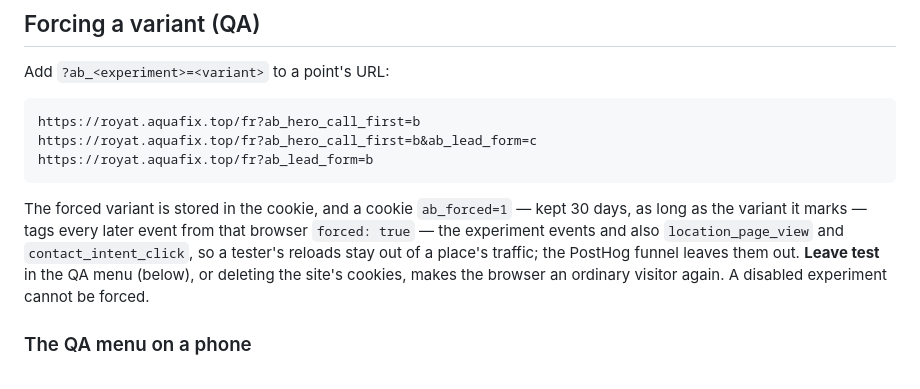
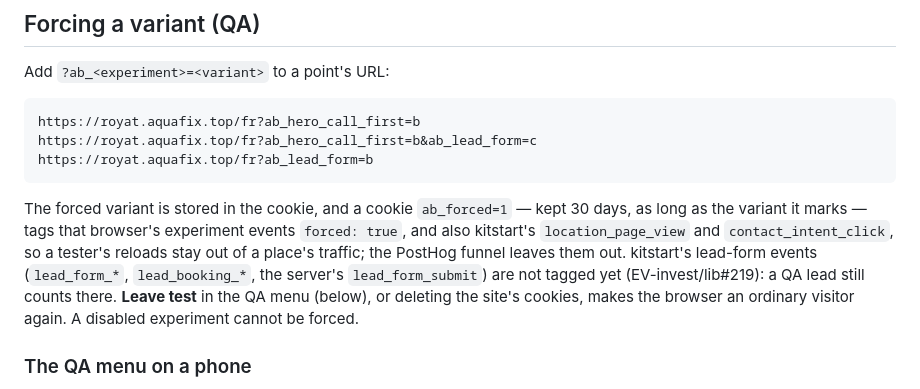
Before and after one commit to Service-Arb/aquafix, a Markdown page: docs/EXPERIMENTS.md, the part around the change. GitHub-like rendering.

Commit message:
docs(experiments): say which events the QA mark reaches

````diff
--- a/docs/EXPERIMENTS.md
+++ b/docs/EXPERIMENTS.md
@@ -182,10 +182,12 @@ https://royat.aquafix.top/fr?ab_lead_form=b
 ```
 
 The forced variant is stored in the cookie, and a cookie `ab_forced=1` — kept
-30 days, as long as the variant it marks — tags every later event from that
-browser `forced: true` — the experiment events and also `location_page_view`
-and `contact_intent_click`, so a tester's reloads stay out of a place's traffic;
-the PostHog funnel leaves them out. **Leave test** in
+30 days, as long as the variant it marks — tags that browser's experiment
+events `forced: true`, and also kitstart's `location_page_view` and
+`contact_intent_click`, so a tester's reloads stay out of a place's traffic;
+the PostHog funnel leaves them out. kitstart's lead-form events (`lead_form_*`,
+`lead_booking_*`, the server's `lead_form_submit`) are not tagged yet
+(EV-invest/lib#219): a QA lead still counts there. **Leave test** in
 the QA menu (below), or deleting the site's cookies, makes the browser an
 ordinary visitor again. A disabled experiment cannot be forced.
 
````
